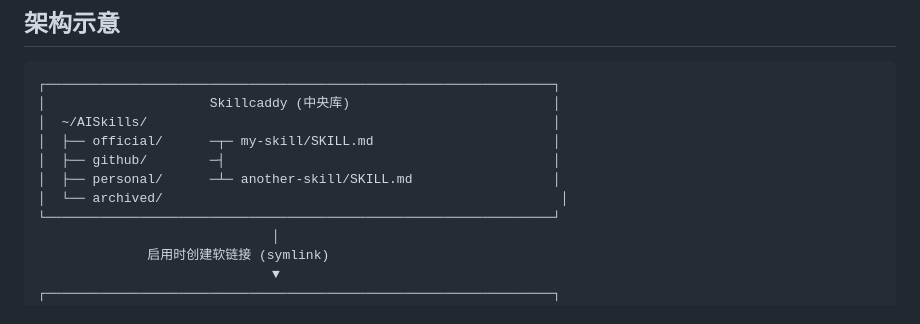
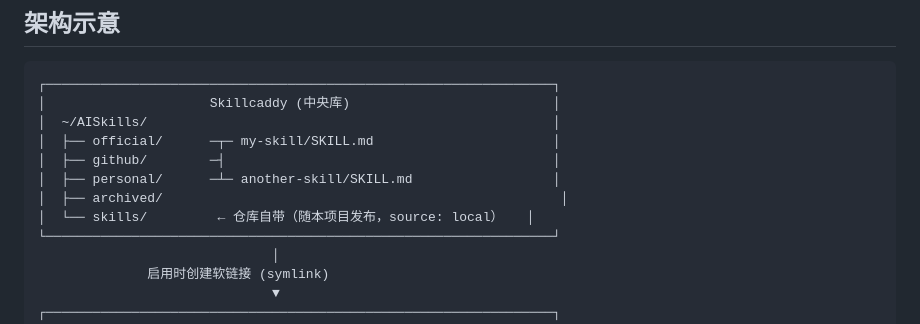
Before and after one commit to chenweil/skillcaddy, a Markdown page: README.md, the part around one of its changes. GitHub-like rendering.

```diff
--- a/README.md
+++ b/README.md
@@ -54,7 +54,8 @@ Skillcaddy 通过 Node.js 的 `fs.symlink(..., 'dir')` 创建目录符号链接
 │  ├── official/      ─┬─ my-skill/SKILL.md                       │
 │  ├── github/        ─┤                                          │
 │  ├── personal/      ─┴─ another-skill/SKILL.md                  │
-│  └── archived/                                                   │
+│  ├── archived/                                                   │
+│  └── skills/         ← 仓库自带（随本项目发布，source: local）   │
 └─────────────────────────────────────────────────────────────────┘
                               │
               启用时创建软链接 (symlink)
```
Also changed, not shown: other parts of README.md (+40 -2 lines).
